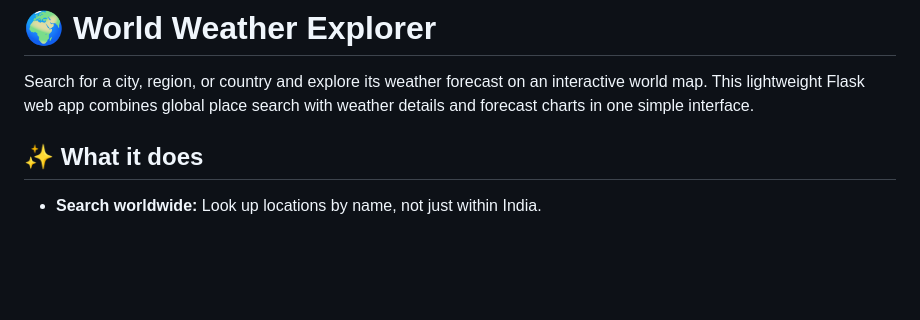
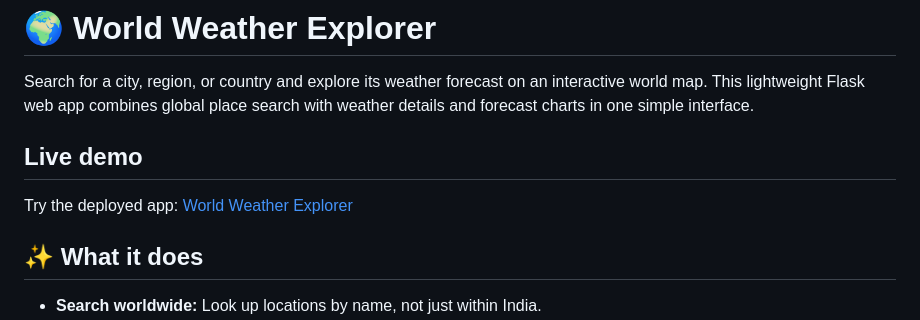
Before and after one commit to sathwik27-ai/SkyCast_Weather, a Markdown page: README.md, the part around the change. Drawn GitHub-style; blank space fills up the shorter version.

Commit message:
Add live demo link to README

```diff
--- a/README.md
+++ b/README.md
@@ -3,6 +3,10 @@
 Search for a city, region, or country and explore its weather forecast on an
 interactive world map. This lightweight Flask web app combines global place
 search with weather details and forecast charts in one simple interface.
+
+## Live demo
+
+Try the deployed app: [World Weather Explorer](https://sky-cast-weather-nine.vercel.app/)
 
 ## ✨ What it does
 
```
